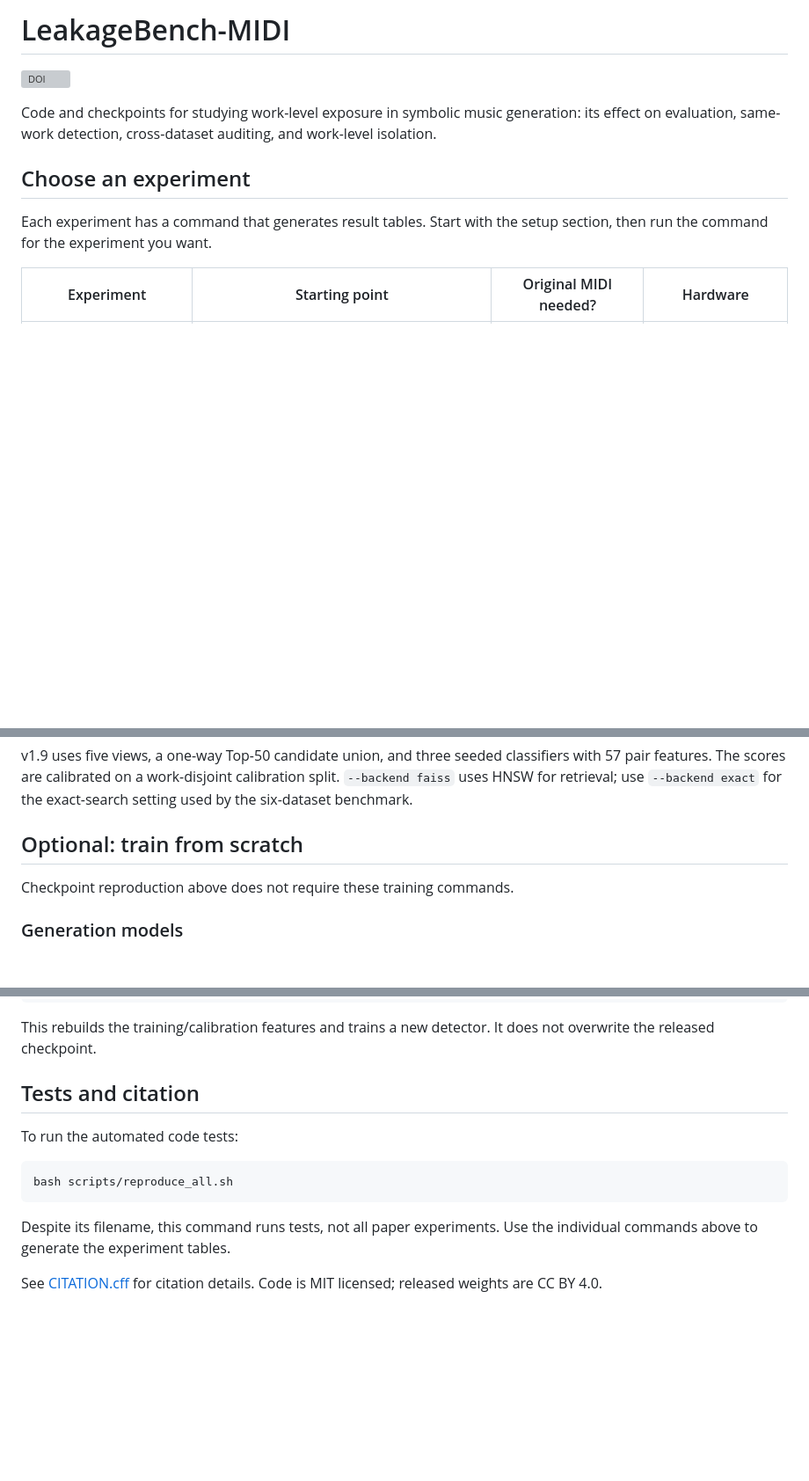
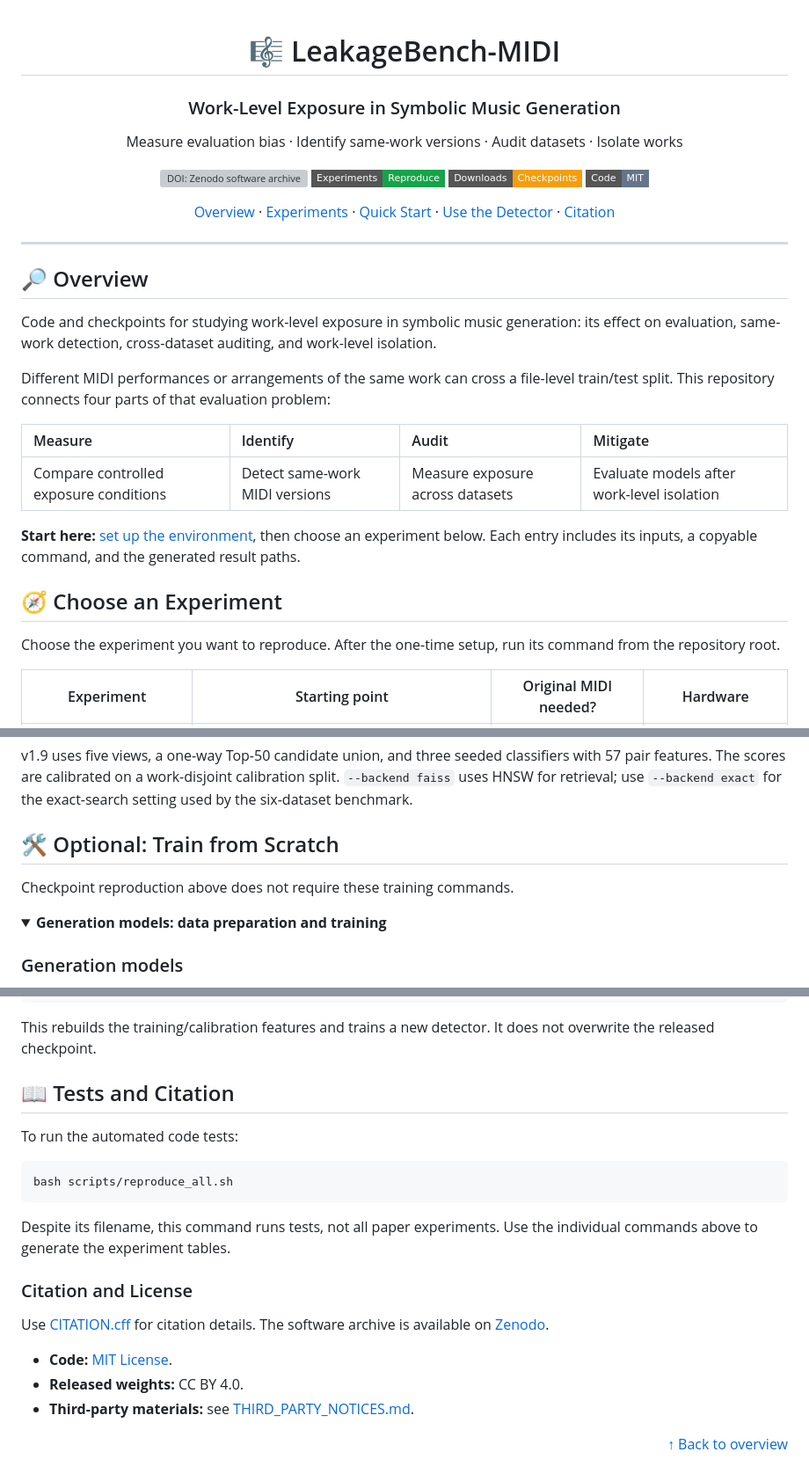
Before and after one commit to kunbai05-nb/LeakageBench-MIDI, a Markdown page: README.md, 3 parts joined by grey strips. Shown at 88% size. Drawn GitHub-style; folded sections open; badges without logos; blank space fills up the shorter version; grey boxes are pictures that could not be loaded.

Commit message:
Polish README layout and experiment navigation

```diff
--- a/README.md
+++ b/README.md
@@ -1,12 +1,46 @@
-# LeakageBench-MIDI
+<div align="center">
 
-[![DOI](https://img.shields.io/badge/DOI-10.5281%2Fzenodo.22023100-blue.svg)](https://doi.org/10.5281/zenodo.22023100)
+<h1>🎼 LeakageBench-MIDI</h1>
+<h3>Work-Level Exposure in Symbolic Music Generation</h3>
+
+<p>Measure evaluation bias · Identify same-work versions · Audit datasets · Isolate works</p>
+
+<a href="https://doi.org/10.5281/zenodo.22023100"><img src="https://img.shields.io/badge/DOI-10.5281%2Fzenodo.22023100-2563eb?style=flat-square" alt="DOI: Zenodo software archive"></a>
+<a href="#reproduce-result-tables"><img src="https://img.shields.io/badge/Experiments-Reproduce-16a34a?style=flat-square" alt="Reproduce experiments"></a>
+<a href="https://github.com/kunbai05-nb/LeakageBench-MIDI/releases"><img src="https://img.shields.io/badge/Downloads-Checkpoints-f59e0b?style=flat-square" alt="Download checkpoints and reproduction assets"></a>
+<a href="LICENSE"><img src="https://img.shields.io/badge/Code-MIT-64748b?style=flat-square" alt="Code license: MIT"></a>
+
+<p>
+<a href="#overview">Overview</a> ·
+<a href="#choose-an-experiment">Experiments</a> ·
+<a href="#setup">Quick Start</a> ·
+<a href="#detect-same-work-relations-in-your-own-dataset">Use the Detector</a> ·
+<a href="#tests-and-citation">Citation</a>
+</p>
+
+</div>
+
+---
+
+<a id="overview"></a>
+
+## 🔎 Overview
 
 Code and checkpoints for studying work-level exposure in symbolic music generation: its effect on evaluation, same-work detection, cross-dataset auditing, and work-level isolation.
 
-## Choose an experiment
+Different MIDI performances or arrangements of the same work can cross a file-level train/test split. This repository connects four parts of that evaluation problem:
 
-Each experiment has a command that generates result tables. Start with the setup section, then run the command for the experiment you want.
+| Measure | Identify | Audit | Mitigate |
+| :--- | :--- | :--- | :--- |
+| Compare controlled exposure conditions | Detect same-work MIDI versions | Measure exposure across datasets | Evaluate models after work-level isolation |
+
+**Start here:** [set up the environment](#setup), then choose an experiment below. Each entry includes its inputs, a copyable command, and the generated result paths.
+
+<a id="choose-an-experiment"></a>
+
+## 🧭 Choose an Experiment
+
+Choose the experiment you want to reproduce. After the one-time setup, run its command from the repository root.
 
 | Experiment | Starting point | Original MIDI needed? | Hardware |
 | --- | --- | --- | --- |
@@ -241,9 +302,14 @@ These files contain file-to-family assignments, scored relations and merge decis
 
 v1.9 uses five views, a one-way Top-50 candidate union, and three seeded classifiers with 57 pair features. The scores are calibrated on a work-disjoint calibration split. `--backend faiss` uses HNSW for retrieval; use `--backend exact` for the exact-search setting used by the six-dataset benchmark.
 
-## Optional: train from scratch
+<a id="optional-train-from-scratch"></a>
+
+## 🛠️ Optional: Train from Scratch
 
 Checkpoint reproduction above does not require these training commands.
+
+<details>
+<summary><b>Generation models: data preparation and training</b></summary>
 
 ### Generation models
 
@@ -291,7 +362,11 @@ python scripts/reproduce_detector_training.py \
 
 This rebuilds the training/calibration features and trains a new detector. It does not overwrite the released checkpoint.
 
-## Tests and citation
+</details>
+
+<a id="tests-and-citation"></a>
+
+## 📖 Tests and Citation
 
 To run the automated code tests:
 
@@ -301,4 +376,12 @@ bash scripts/reproduce_all.sh
 
 Despite its filename, this command runs tests, not all paper experiments. Use the individual commands above to generate the experiment tables.
 
-See [CITATION.cff](CITATION.cff) for citation details. Code is MIT licensed; released weights are CC BY 4.0.
+### Citation and License
+
+Use [CITATION.cff](CITATION.cff) for citation details. The software archive is available on [Zenodo](https://doi.org/10.5281/zenodo.22023100).
+
+- **Code:** [MIT License](LICENSE).
+- **Released weights:** CC BY 4.0.
+- **Third-party materials:** see [THIRD_PARTY_NOTICES.md](THIRD_PARTY_NOTICES.md).
+
+<p align="right"><a href="#overview">↑ Back to overview</a></p>
```
Also changed, not shown: other parts of README.md (+43 -11 lines).
